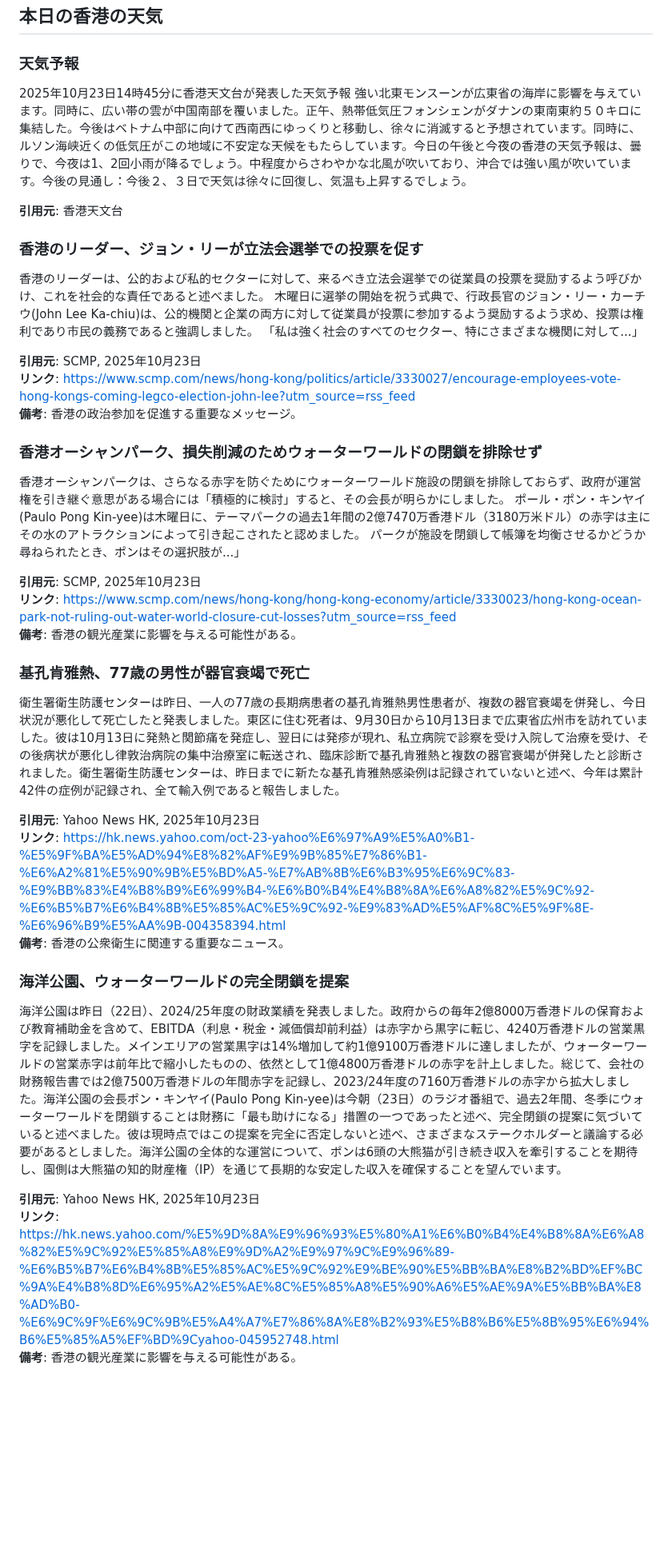
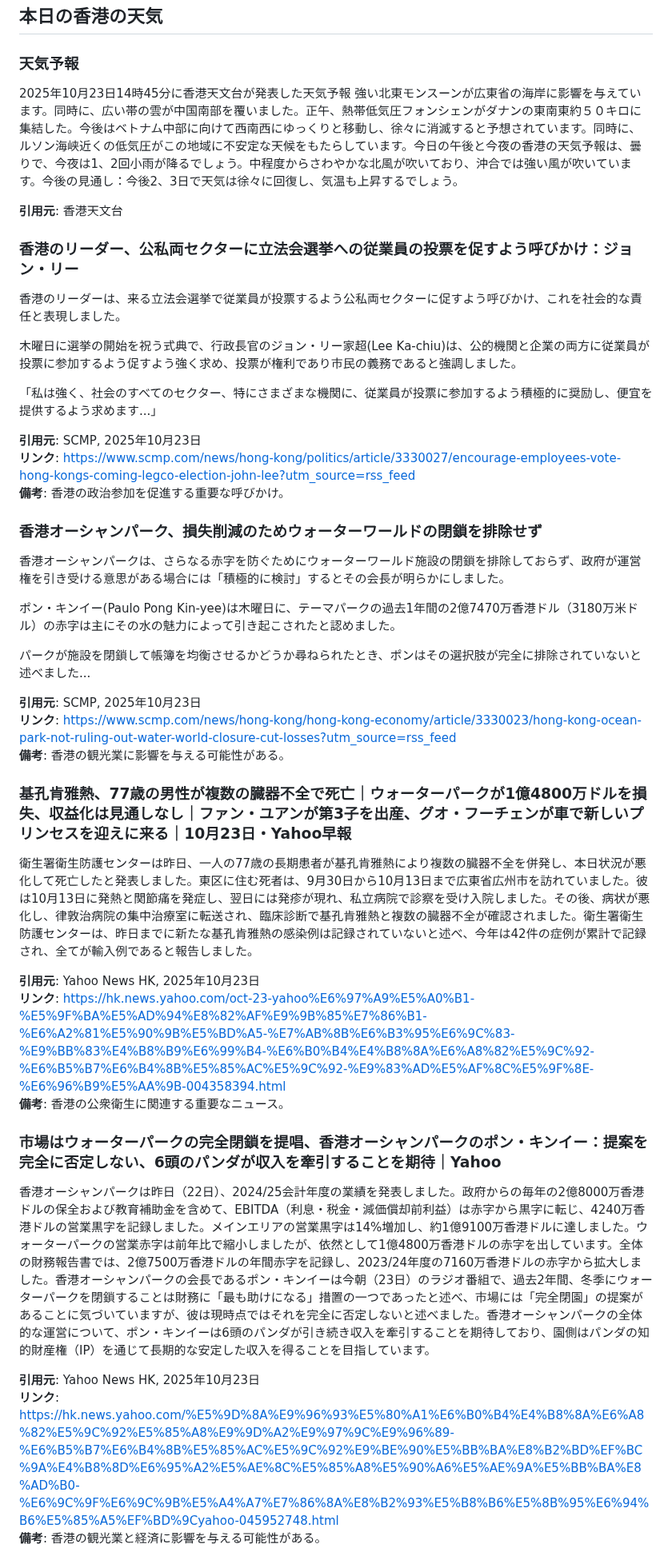
Before and after one commit to cantoneseslang/hongkong-daily-news-note, a Markdown page: daily-articles/hongkong-news_2025-10-23.md, the part around one of its changes. Shown at 80% size. Rendered like a GitHub page; blank space fills up the shorter version.

Commit message:
📰 Daily news: 2025-10-23 [automated]

```diff
--- a/daily-articles/hongkong-news_2025-10-23.md
+++ b/daily-articles/hongkong-news_2025-10-23.md
@@ -2,43 +2,47 @@
 
 ## 本日の香港の天気
 ### 天気予報
-2025年10月23日14時45分に香港天文台が発表した天気予報 強い北東モンスーンが広東省の海岸に影響を与えています。同時に、広い帯の雲が中国南部を覆いました。正午、熱帯低気圧フォンシェンがダナンの東南東約５０キロに集結した。今後はベトナム中部に向けて西南西にゆっくりと移動し、徐々に消滅すると予想されています。同時に、ルソン海峡近くの低気圧がこの地域に不安定な天候をもたらしています。今日の午後と今夜の香港の天気予報は、曇りで、今夜は1、2回小雨が降るでしょう。中程度からさわやかな北風が吹いており、沖合では強い風が吹いています。今後の見通し：今後２、３日で天気は徐々に回復し、気温も上昇するでしょう。
+2025年10月23日14時45分に香港天文台が発表した天気予報 強い北東モンスーンが広東省の海岸に影響を与えています。同時に、広い帯の雲が中国南部を覆いました。正午、熱帯低気圧フォンシェンがダナンの東南東約５０キロに集結した。今後はベトナム中部に向けて西南西にゆっくりと移動し、徐々に消滅すると予想されています。同時に、ルソン海峡近くの低気圧がこの地域に不安定な天候をもたらしています。今日の午後と今夜の香港の天気予報は、曇りで、今夜は1、2回小雨が降るでしょう。中程度からさわやかな北風が吹いており、沖合では強い風が吹いています。今後の見通し：今後2、3日で天気は徐々に回復し、気温も上昇するでしょう。
 
 **引用元**: 香港天文台
 
-### 香港のリーダー、ジョン・リーが立法会選挙での投票を促す
+### 香港のリーダー、公私両セクターに立法会選挙への従業員の投票を促すよう呼びかけ：ジョン・リー
 
-香港のリーダーは、公的および私的セクターに対して、来るべき立法会選挙での従業員の投票を奨励するよう呼びかけ、これを社会的な責任であると述べました。
-木曜日に選挙の開始を祝う式典で、行政長官のジョン・リー・カーチウ(John Lee Ka-chiu)は、公的機関と企業の両方に対して従業員が投票に参加するよう奨励するよう求め、投票は権利であり市民の義務であると強調しました。
-「私は強く社会のすべてのセクター、特にさまざまな機関に対して...」
+香港のリーダーは、来る立法会選挙で従業員が投票するよう公私両セクターに促すよう呼びかけ、これを社会的な責任と表現しました。
+
+木曜日に選挙の開始を祝う式典で、行政長官のジョン・リー家超(Lee Ka-chiu)は、公的機関と企業の両方に従業員が投票に参加するよう促すよう強く求め、投票が権利であり市民の義務であると強調しました。
+
+「私は強く、社会のすべてのセクター、特にさまざまな機関に、従業員が投票に参加するよう積極的に奨励し、便宜を提供するよう求めます...」
 
 **引用元**: SCMP, 2025年10月23日
 **リンク**: https://www.scmp.com/news/hong-kong/politics/article/3330027/encourage-employees-vote-hong-kongs-coming-legco-election-john-lee?utm_source=rss_feed
-**備考**: 香港の政治参加を促進する重要なメッセージ。
+**備考**: 香港の政治参加を促進する重要な呼びかけ。
 
 ### 香港オーシャンパーク、損失削減のためウォーターワールドの閉鎖を排除せず
 
-香港オーシャンパークは、さらなる赤字を防ぐためにウォーターワールド施設の閉鎖を排除しておらず、政府が運営権を引き継ぐ意思がある場合には「積極的に検討」すると、その会長が明らかにしました。
-ポール・ポン・キンヤイ(Paulo Pong Kin-yee)は木曜日に、テーマパークの過去1年間の2億7470万香港ドル（3180万米ドル）の赤字は主にその水のアトラクションによって引き起こされたと認めました。
-パークが施設を閉鎖して帳簿を均衡させるかどうか尋ねられたとき、ポンはその選択肢が...」
+香港オーシャンパークは、さらなる赤字を防ぐためにウォーターワールド施設の閉鎖を排除しておらず、政府が運営権を引き受ける意思がある場合には「積極的に検討」するとその会長が明らかにしました。
+
+ポン・キンイー(Paulo Pong Kin-yee)は木曜日に、テーマパークの過去1年間の2億7470万香港ドル（3180万米ドル）の赤字は主にその水の魅力によって引き起こされたと認めました。
+
+パークが施設を閉鎖して帳簿を均衡させるかどうか尋ねられたとき、ポンはその選択肢が完全に排除されていないと述べました...
 
 **引用元**: SCMP, 2025年10月23日
 **リンク**: https://www.scmp.com/news/hong-kong/hong-kong-economy/article/3330023/hong-kong-ocean-park-not-ruling-out-water-world-closure-cut-losses?utm_source=rss_feed
-**備考**: 香港の観光産業に影響を与える可能性がある。
+**備考**: 香港の観光業に影響を与える可能性がある。
 
-### 基孔肯雅熱、77歳の男性が器官衰竭で死亡
+### 基孔肯雅熱、77歳の男性が複数の臓器不全で死亡｜ウォーターパークが1億4800万ドルを損失、収益化は見通しなし｜ファン・ユアンが第3子を出産、グオ・フーチェンが車で新しいプリンセスを迎えに来る｜10月23日・Yahoo早報
 
-衛生署衛生防護センターは昨日、一人の77歳の長期病患者の基孔肯雅熱男性患者が、複数の器官衰竭を併発し、今日状況が悪化して死亡したと発表しました。東区に住む死者は、9月30日から10月13日まで広東省広州市を訪れていました。彼は10月13日に発熱と関節痛を発症し、翌日には発疹が現れ、私立病院で診察を受け入院して治療を受け、その後病状が悪化し律敦治病院の集中治療室に転送され、臨床診断で基孔肯雅熱と複数の器官衰竭が併発したと診断されました。衛生署衛生防護センターは、昨日までに新たな基孔肯雅熱感染例は記録されていないと述べ、今年は累計42件の症例が記録され、全て輸入例であると報告しました。
+衛生署衛生防護センターは昨日、一人の77歳の長期患者が基孔肯雅熱により複数の臓器不全を併発し、本日状況が悪化して死亡したと発表しました。東区に住む死者は、9月30日から10月13日まで広東省広州市を訪れていました。彼は10月13日に発熱と関節痛を発症し、翌日には発疹が現れ、私立病院で診察を受け入院しました。その後、病状が悪化し、律敦治病院の集中治療室に転送され、臨床診断で基孔肯雅熱と複数の臓器不全が確認されました。衛生署衛生防護センターは、昨日までに新たな基孔肯雅熱の感染例は記録されていないと述べ、今年は42件の症例が累計で記録され、全てが輸入例であると報告しました。
 
 **引用元**: Yahoo News HK, 2025年10月23日
 **リンク**: https://hk.news.yahoo.com/oct-23-yahoo%E6%97%A9%E5%A0%B1-%E5%9F%BA%E5%AD%94%E8%82%AF%E9%9B%85%E7%86%B1-%E6%A2%81%E5%90%9B%E5%BD%A5-%E7%AB%8B%E6%B3%95%E6%9C%83-%E9%BB%83%E4%B8%B9%E6%99%B4-%E6%B0%B4%E4%B8%8A%E6%A8%82%E5%9C%92-%E6%B5%B7%E6%B4%8B%E5%85%AC%E5%9C%92-%E9%83%AD%E5%AF%8C%E5%9F%8E-%E6%96%B9%E5%AA%9B-004358394.html
 **備考**: 香港の公衆衛生に関連する重要なニュース。
 
-### 海洋公園、ウォーターワールドの完全閉鎖を提案
+### 市場はウォーターパークの完全閉鎖を提唱、香港オーシャンパークのポン・キンイー：提案を完全に否定しない、6頭のパンダが収入を牽引することを期待｜Yahoo
 
-海洋公園は昨日（22日）、2024/25年度の財政業績を発表しました。政府からの毎年2億8000万香港ドルの保育および教育補助金を含めて、EBITDA（利息・税金・減価償却前利益）は赤字から黒字に転じ、4240万香港ドルの営業黒字を記録しました。メインエリアの営業黒字は14%増加して約1億9100万香港ドルに達しましたが、ウォーターワールドの営業赤字は前年比で縮小したものの、依然として1億4800万香港ドルの赤字を計上しました。総じて、会社の財務報告書では2億7500万香港ドルの年間赤字を記録し、2023/24年度の7160万香港ドルの赤字から拡大しました。海洋公園の会長ポン・キンヤイ(Paulo Pong Kin-yee)は今朝（23日）のラジオ番組で、過去2年間、冬季にウォーターワールドを閉鎖することは財務に「最も助けになる」措置の一つであったと述べ、完全閉鎖の提案に気づいていると述べました。彼は現時点ではこの提案を完全に否定しないと述べ、さまざまなステークホルダーと議論する必要があるとしました。海洋公園の全体的な運営について、ポンは6頭の大熊猫が引き続き収入を牽引することを期待し、園側は大熊猫の知的財産権（IP）を通じて長期的な安定した収入を確保することを望んでいます。
+香港オーシャンパークは昨日（22日）、2024/25会計年度の業績を発表しました。政府からの毎年の2億8000万香港ドルの保全および教育補助金を含めて、EBITDA（利息・税金・減価償却前利益）は赤字から黒字に転じ、4240万香港ドルの営業黒字を記録しました。メインエリアの営業黒字は14%増加し、約1億9100万香港ドルに達しました。ウォーターパークの営業赤字は前年比で縮小しましたが、依然として1億4800万香港ドルの赤字を出しています。全体の財務報告書では、2億7500万香港ドルの年間赤字を記録し、2023/24年度の7160万香港ドルの赤字から拡大しました。香港オーシャンパークの会長であるポン・キンイーは今朝（23日）のラジオ番組で、過去2年間、冬季にウォーターパークを閉鎖することは財務に「最も助けになる」措置の一つであったと述べ、市場には「完全閉園」の提案があることに気づいていますが、彼は現時点ではそれを完全に否定しないと述べました。香港オーシャンパークの全体的な運営について、ポン・キンイーは6頭のパンダが引き続き収入を牽引することを期待しており、園側はパンダの知的財産権（IP）を通じて長期的な安定した収入を得ることを目指しています。
 
 **引用元**: Yahoo News HK, 2025年10月23日
 **リンク**: https://hk.news.yahoo.com/%E5%9D%8A%E9%96%93%E5%80%A1%E6%B0%B4%E4%B8%8A%E6%A8%82%E5%9C%92%E5%85%A8%E9%9D%A2%E9%97%9C%E9%96%89-%E6%B5%B7%E6%B4%8B%E5%85%AC%E5%9C%92%E9%BE%90%E5%BB%BA%E8%B2%BD%EF%BC%9A%E4%B8%8D%E6%95%A2%E5%AE%8C%E5%85%A8%E5%90%A6%E5%AE%9A%E5%BB%BA%E8%AD%B0-%E6%9C%9F%E6%9C%9B%E5%A4%A7%E7%86%8A%E8%B2%93%E5%B8%B6%E5%8B%95%E6%94%B6%E5%85%A5%EF%BD%9Cyahoo-045952748.html
-**備考**: 香港の観光産業に影響を与える可能性がある。
+**備考**: 香港の観光業と経済に影響を与える可能性がある。
 
```
Also changed, not shown: other parts of daily-articles/hongkong-news_2025-10-23.md (+100 -80 lines).
